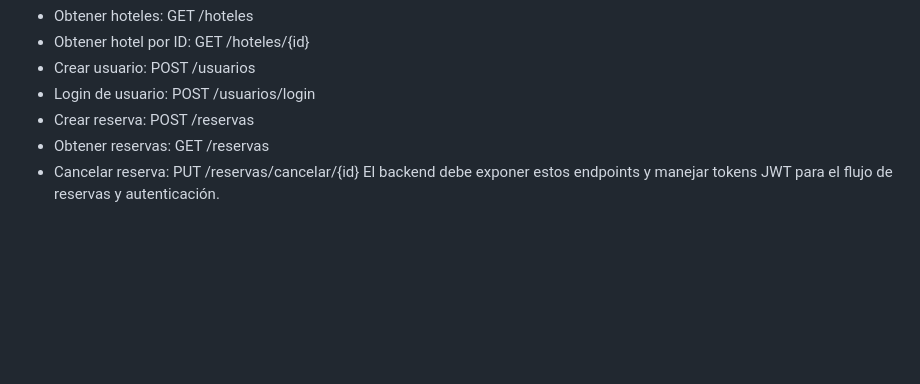
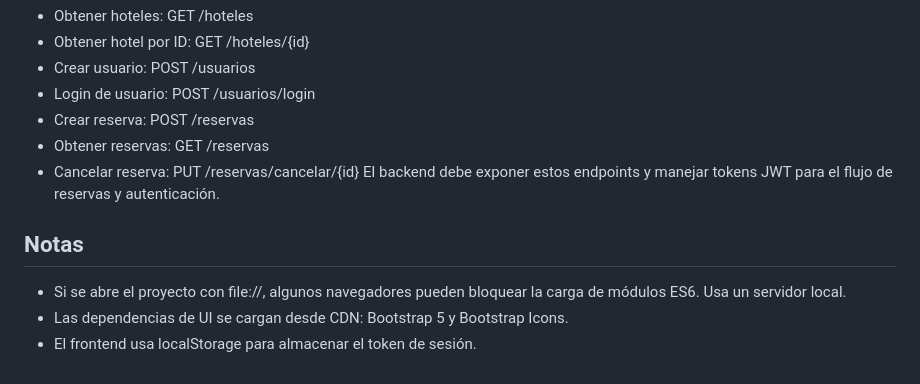
Before and after one commit to Cristian-Ospina17/reservas-hoteles, a Markdown page: README.md, the part around the change. GitHub-like rendering; blank space fills up the shorter version.

Commit message:
notas  README

```diff
--- a/README.md
+++ b/README.md
@@ -84,3 +84,8 @@ El frontend hace peticiones a http://localhost:8080/api para:
 - Obtener reservas: GET /reservas
 - Cancelar reserva: PUT /reservas/cancelar/{id}
 El backend debe exponer estos endpoints y manejar tokens JWT para el flujo de reservas y autenticación.
+## Notas
+
+- Si se abre el proyecto con file://, algunos navegadores pueden bloquear la carga de módulos ES6. Usa un servidor local.
+- Las dependencias de UI se cargan desde CDN: Bootstrap 5 y Bootstrap Icons.
+- El frontend usa localStorage para almacenar el token de sesión.
```
